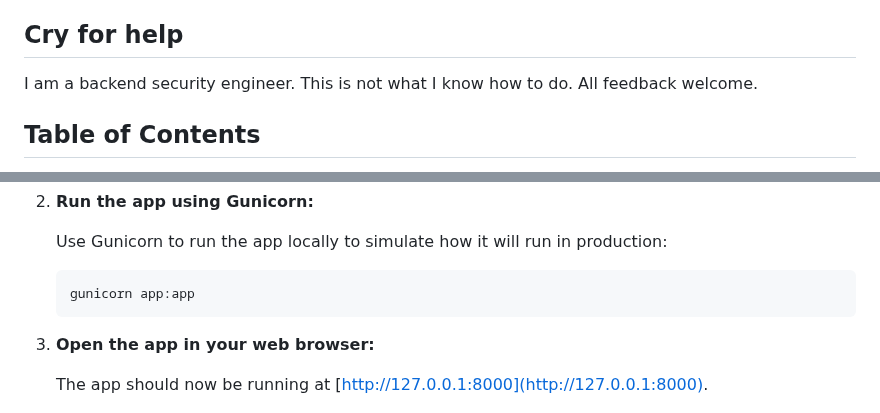
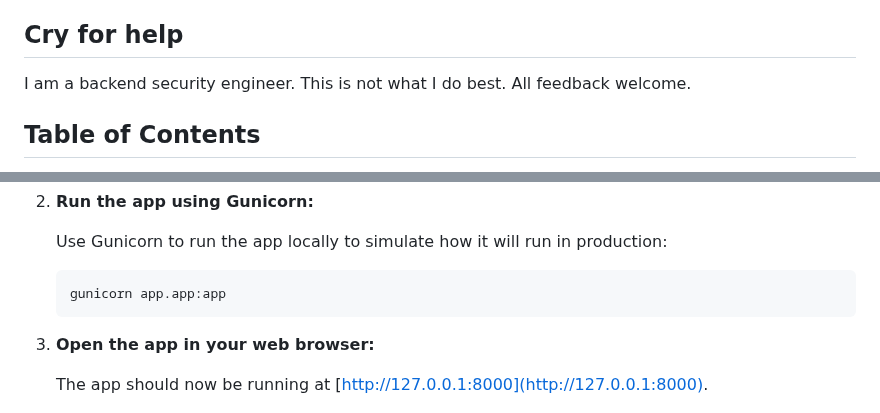
Before and after one commit to alpearce/apa-summarizer, a Markdown page: README.md, 2 parts joined by grey strips. Rendered like a GitHub page.

Commit message:
add correct gunicorn invocation to readme

````diff
--- a/README.md
+++ b/README.md
@@ -7,7 +7,7 @@ The goal is for shelter staff to be able to summarize long histories for dogs an
 The current iteration is work-in-progress attempt at a Python Flask web app that parses PDFs with PyMuPDF and summarizes the content using OpenAI. The app is deployed on Heroku.
 
 ## Cry for help
-I am a backend security engineer. This is not what I know how to do. All feedback welcome.
+I am a backend security engineer. This is not what I do best. All feedback welcome.
 
 ## Table of Contents
 
@@ -86,7 +86,7 @@ To set up the project locally, follow these steps:
     Use Gunicorn to run the app locally to simulate how it will run in production:
 
     ```bash
-    gunicorn app:app
+    gunicorn app.app:app
     ```
 
 3. **Open the app in your web browser:**
````
